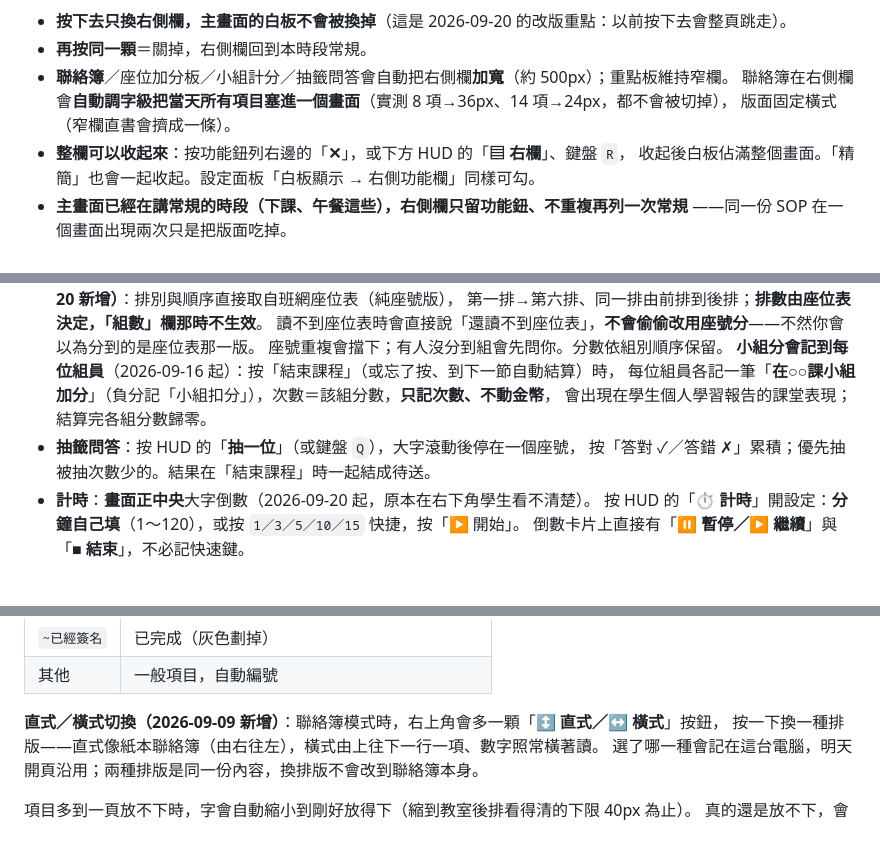
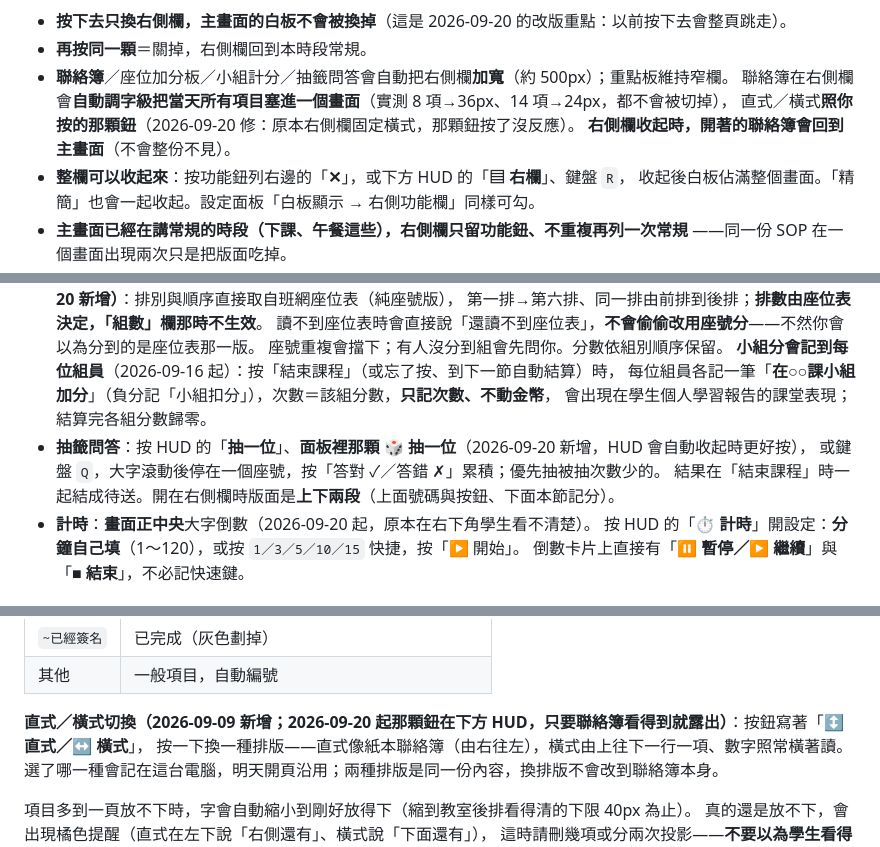
Before and after one commit to flyshan2010/class-manager, a Markdown page: docs/老師操作手冊.md, 3 parts joined by grey strips. Rendered like a GitHub page.

```diff
--- a/docs/老師操作手冊.md
+++ b/docs/老師操作手冊.md
@@ -331,7 +331,8 @@
 - **再按同一顆**＝關掉，右側欄回到本時段常規。
 - **聯絡簿**／座位加分板／小組計分／抽籤問答會自動把右側欄**加寬**（約 500px）；重點板維持窄欄。
   聯絡簿在右側欄會**自動調字級把當天所有項目塞進一個畫面**（實測 8 項→36px、14 項→24px，都不會被切掉），
-  版面固定橫式（窄欄直書會擠成一條）。
+  直式／橫式**照你按的那顆鈕**（2026-09-20 修：原本右側欄固定橫式，那顆鈕按了沒反應）。
+  **右側欄收起時，開著的聯絡簿會回到主畫面**（不會整份不見）。
 - **整欄可以收起來**：按功能鈕列右邊的「**✕**」，或下方 HUD 的「**▤ 右欄**」、鍵盤 `R`，
   收起後白板佔滿整個畫面。「精簡」也會一起收起。設定面板「白板顯示 → 右側功能欄」同樣可勾。
 - **主畫面已經在講常規的時段（下課、午餐這些），右側欄只留功能鈕、不重複再列一次常規**
@@ -367,8 +368,9 @@
   **小組分會記到每位組員**（2026-09-16 起）：按「結束課程」（或忘了按、到下一節自動結算）時，
   每位組員各記一筆「**在○○課小組加分**」（負分記「小組扣分」），次數＝該組分數，**只記次數、不動金幣**，
   會出現在學生個人學習報告的課堂表現；結算完各組分數歸零。
-- **抽籤問答**：按 HUD 的「**抽一位**」（或鍵盤 `Q`），大字滾動後停在一個座號，
-  按「答對 ✓／答錯 ✗」累積；優先抽被抽次數少的。結果在「結束課程」時一起結成待送。
+- **抽籤問答**：按 HUD 的「**抽一位**」、**面板裡那顆 🎲 抽一位**（2026-09-20 新增，HUD 會自動收起時更好按），
+  或鍵盤 `Q`，大字滾動後停在一個座號，按「答對 ✓／答錯 ✗」累積；優先抽被抽次數少的。
+  結果在「結束課程」時一起結成待送。開在右側欄時版面是**上下兩段**（上面號碼與按鈕、下面本節記分）。
 - **計時**：**畫面正中央**大字倒數（2026-09-20 起，原本在右下角學生看不清楚）。
   按 HUD 的「**⏱ 計時**」開設定：**分鐘自己填**（1～120），或按 `1／3／5／10／15` 快捷，按「▶ 開始」。
   倒數卡片上直接有「**⏸ 暫停／▶ 繼續**」與「**■ 結束**」，不必記快速鍵。
@@ -417,7 +419,7 @@
 | `~已經簽名` | 已完成（灰色劃掉） |
 | 其他 | 一般項目，自動編號 |
 
-**直式／橫式切換（2026-09-09 新增）**：聯絡簿模式時，右上角會多一顆「**↕ 直式／↔ 橫式**」按鈕，
+**直式／橫式切換（2026-09-09 新增；2026-09-20 起那顆鈕在下方 HUD，只要聯絡簿看得到就露出）**：按鈕寫著「**↕ 直式／↔ 橫式**」，
 按一下換一種排版——直式像紙本聯絡簿（由右往左），橫式由上往下一行一項、數字照常橫著讀。
 選了哪一種會記在這台電腦，明天開頁沿用；兩種排版是同一份內容，換排版不會改到聯絡簿本身。
 
```
Also changed, not shown: docs/設計藍圖與路線圖.md (+16 -0 lines).
